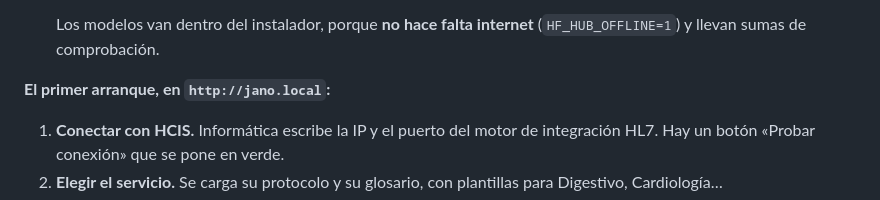
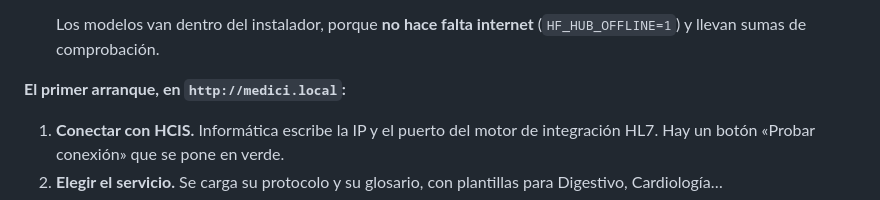
Before and after one commit to VolmerES/Hackathon-InnoMaker4Health2026, a Markdown page: docs/CONTEXTO.md, the part around the change. Drawn GitHub-style.

Commit message:
medici.local

```diff
--- a/docs/CONTEXTO.md
+++ b/docs/CONTEXTO.md
@@ -960,7 +960,7 @@ navegador y se siguen tres pasos. Nadie del hospital toca la línea de comandos.
   Los modelos van dentro del instalador, porque **no hace falta internet**
   (`HF_HUB_OFFLINE=1`) y llevan sumas de comprobación.
 
-**El primer arranque, en `http://jano.local`:**
+**El primer arranque, en `http://medici.local`:**
 
 1. **Conectar con HCIS.** Informática escribe la IP y el puerto del motor de
    integración HL7. Hay un botón «Probar conexión» que se pone en verde.
```
